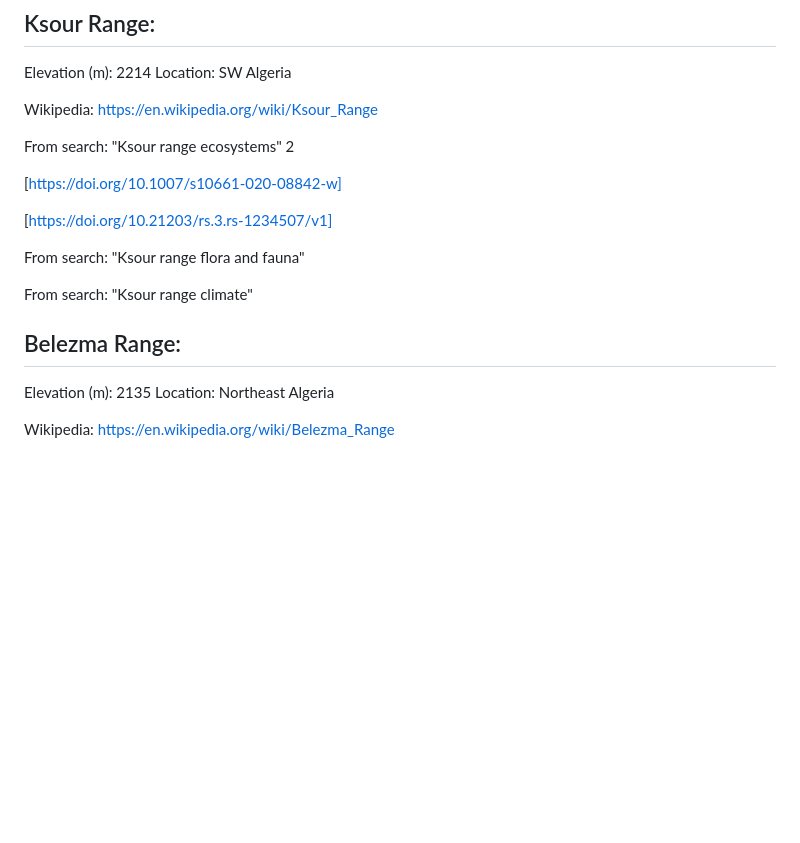
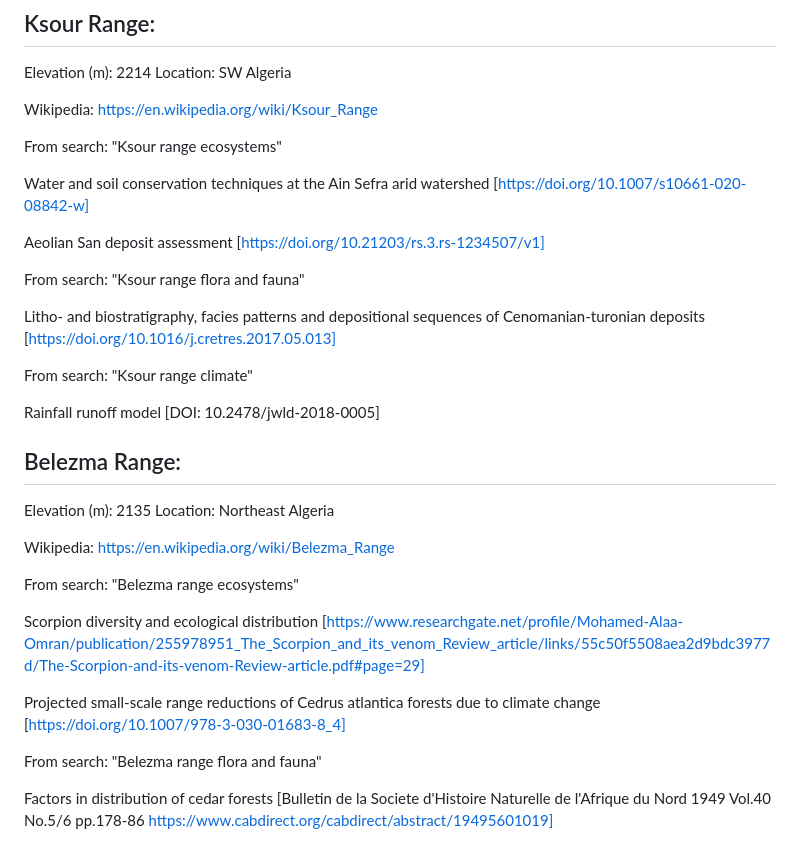
Before and after one commit to jrfep/T6.5-tropical-alpine-model-calibration, a Markdown page: North African Highlands/maghreb_mountains.md, the part around the change printed below. GitHub-like rendering; blank space fills up the shorter version.

```diff
--- a/North African Highlands/maghreb_mountains.md
+++ b/North African Highlands/maghreb_mountains.md
@@ -285,15 +285,23 @@ Location: SW Algeria
 Wikipedia: https://en.wikipedia.org/wiki/Ksour_Range
 
 From search: "Ksour range ecosystems"
-2
 
+
+Water and soil conservation techniques at the Ain Sefra arid watershed
 [https://doi.org/10.1007/s10661-020-08842-w]
 
+Aeolian San deposit assessment
 [https://doi.org/10.21203/rs.3.rs-1234507/v1]
 
 From search: "Ksour range flora and fauna"
 
+Litho- and biostratigraphy, facies patterns and depositional sequences of Cenomanian-turonian deposits
+[https://doi.org/10.1016/j.cretres.2017.05.013]
+
 From search: "Ksour range climate"
+
+Rainfall runoff model
+[DOI: 10.2478/jwld-2018-0005]
 
 
 ## Belezma Range:
@@ -301,3 +309,18 @@ Elevation (m): 2135
 Location: Northeast Algeria
 
 Wikipedia: https://en.wikipedia.org/wiki/Belezma_Range
+
+From search: "Belezma range ecosystems"
+
+Scorpion diversity and ecological distribution
+[https://www.researchgate.net/profile/Mohamed-Alaa-Omran/publication/255978951_The_Scorpion_and_its_venom_Review_article/links/55c50f5508aea2d9bdc3977d/The-Scorpion-and-its-venom-Review-article.pdf#page=29]
+
+Projected small-scale range reductions of Cedrus atlantica forests due to climate change
+[https://doi.org/10.1007/978-3-030-01683-8_4]
+
+From search: "Belezma range flora and fauna"
+
+Factors in distribution of cedar forests
+[Bulletin de la Societe d'Histoire Naturelle de l'Afrique du Nord 1949 Vol.40 No.5/6 pp.178-86
+https://www.cabdirect.org/cabdirect/abstract/19495601019]
+
```
Also changed, not shown: other parts of North African Highlands/maghreb_mountains.md (+15 -0 lines).
